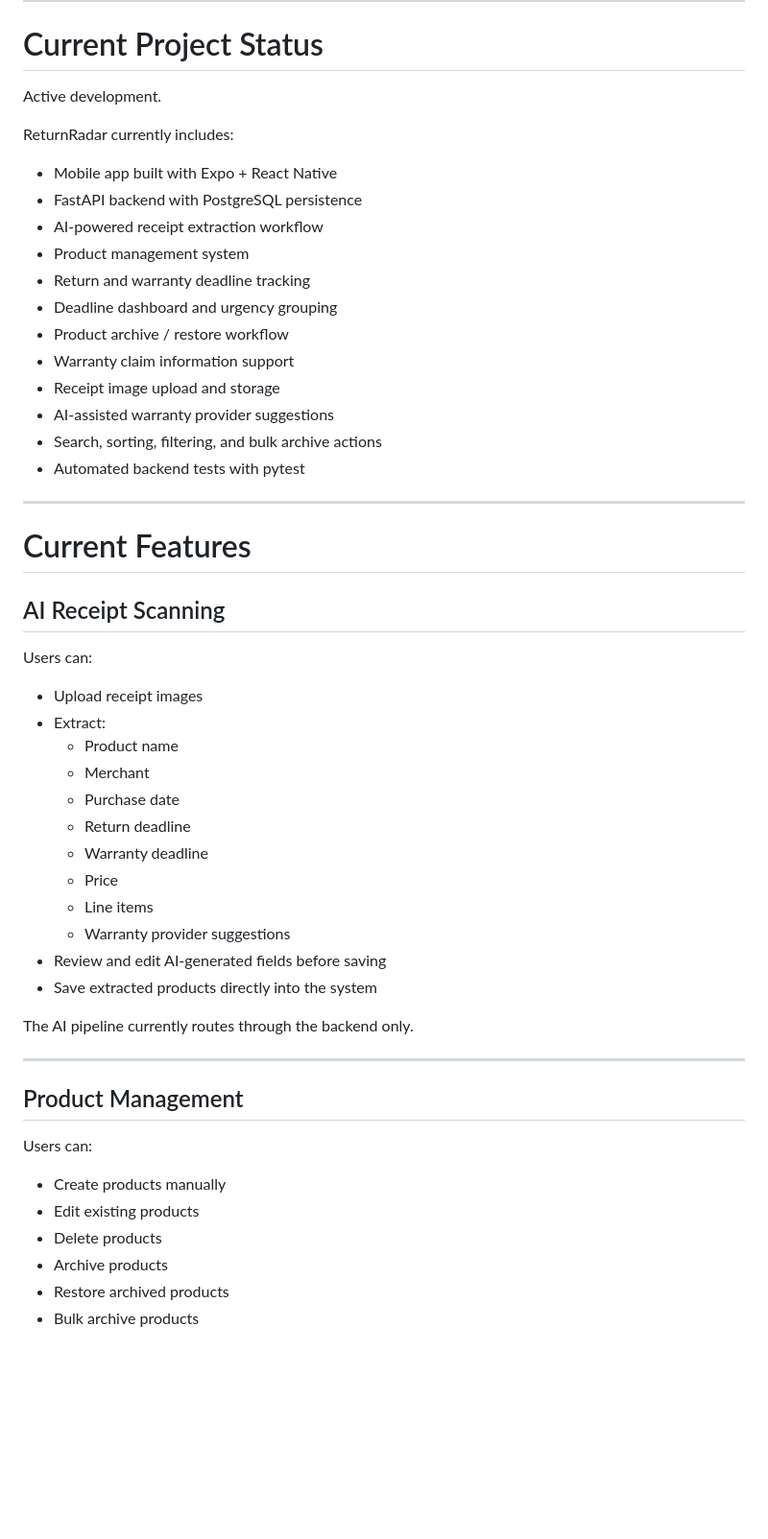
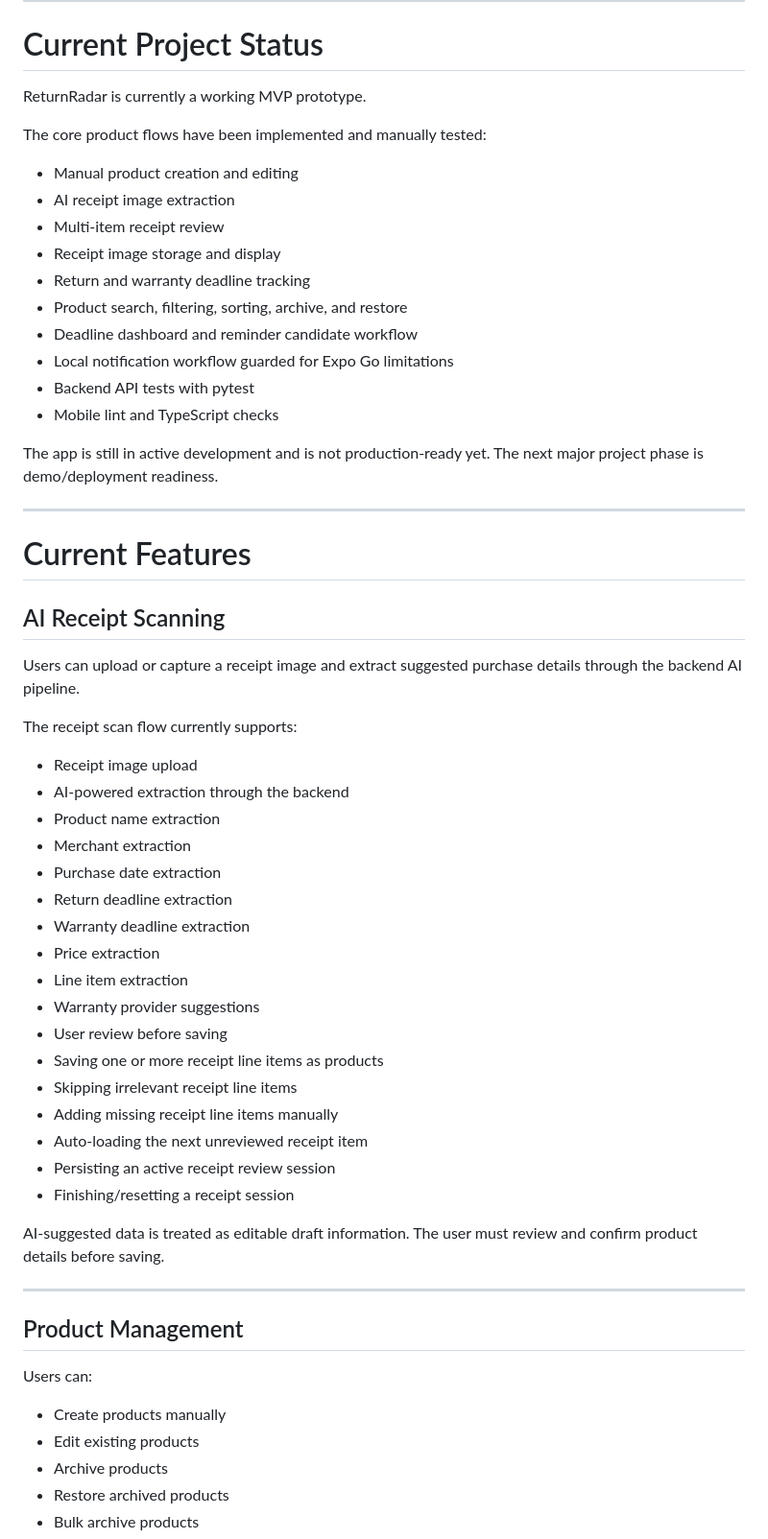
Before and after one commit to mark-fox/returnradar, a Markdown page: README.md, the part around one of its changes. Shown at 96% size. GitHub-like rendering; blank space fills up the shorter version.

```diff
--- a/README.md
+++ b/README.md
@@ -10,22 +10,22 @@ Core value proposition:
 
 # Current Project Status
 
-Active development.
+ReturnRadar is currently a working MVP prototype.
 
-ReturnRadar currently includes:
+The core product flows have been implemented and manually tested:
 
-- Mobile app built with Expo + React Native
-- FastAPI backend with PostgreSQL persistence
-- AI-powered receipt extraction workflow
-- Product management system
+- Manual product creation and editing
+- AI receipt image extraction
+- Multi-item receipt review
+- Receipt image storage and display
 - Return and warranty deadline tracking
-- Deadline dashboard and urgency grouping
-- Product archive / restore workflow
-- Warranty claim information support
-- Receipt image upload and storage
-- AI-assisted warranty provider suggestions
-- Search, sorting, filtering, and bulk archive actions
-- Automated backend tests with pytest
+- Product search, filtering, sorting, archive, and restore
+- Deadline dashboard and reminder candidate workflow
+- Local notification workflow guarded for Expo Go limitations
+- Backend API tests with pytest
+- Mobile lint and TypeScript checks
+
+The app is still in active development and is not production-ready yet. The next major project phase is demo/deployment readiness.
 
 ---
 
@@ -33,22 +33,29 @@ ReturnRadar currently includes:
 
 ## AI Receipt Scanning
 
-Users can:
+Users can upload or capture a receipt image and extract suggested purchase details through the backend AI pipeline.
 
-- Upload receipt images
-- Extract:
-  - Product name
-  - Merchant
-  - Purchase date
-  - Return deadline
-  - Warranty deadline
-  - Price
-  - Line items
-  - Warranty provider suggestions
-- Review and edit AI-generated fields before saving
-- Save extracted products directly into the system
+The receipt scan flow currently supports:
 
-The AI pipeline currently routes through the backend only.
+- Receipt image upload
+- AI-powered extraction through the backend
+- Product name extraction
+- Merchant extraction
+- Purchase date extraction
+- Return deadline extraction
+- Warranty deadline extraction
+- Price extraction
+- Line item extraction
+- Warranty provider suggestions
+- User review before saving
+- Saving one or more receipt line items as products
+- Skipping irrelevant receipt line items
+- Adding missing receipt line items manually
+- Auto-loading the next unreviewed receipt item
+- Persisting an active receipt review session
+- Finishing/resetting a receipt session
+
+AI-suggested data is treated as editable draft information. The user must review and confirm product details before saving.
 
 ---
 
@@ -58,7 +65,6 @@ Users can:
 
 - Create products manually
 - Edit existing products
-- Delete products
 - Archive products
 - Restore archived products
 - Bulk archive products
```
Also changed, not shown: other parts of README.md (+251 -33 lines), docs/mvp-demo-script.md (added, +145 -0 lines).
